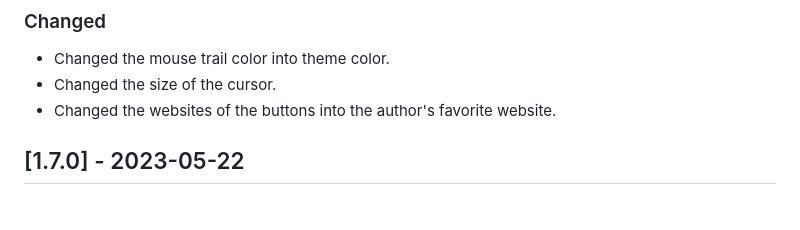
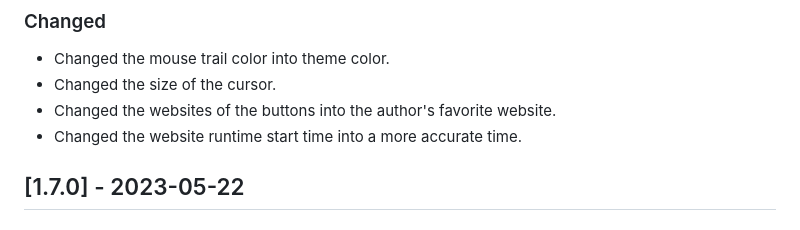
Before and after one commit to ZigaoWang/daztab-old, a Markdown page: CHANGELOG.md, the part around the change. GitHub-like rendering.

```diff
--- a/CHANGELOG.md
+++ b/CHANGELOG.md
@@ -20,6 +20,7 @@ All notable changes to the project "Daztab" will be documented in this file.
 - Changed the mouse trail color into theme color.
 - Changed the size of the cursor.
 - Changed the websites of the buttons into the author's favorite website.
+- Changed the website runtime start time into a more accurate time.
 
 ## [1.7.0] - 2023-05-22
 
```
